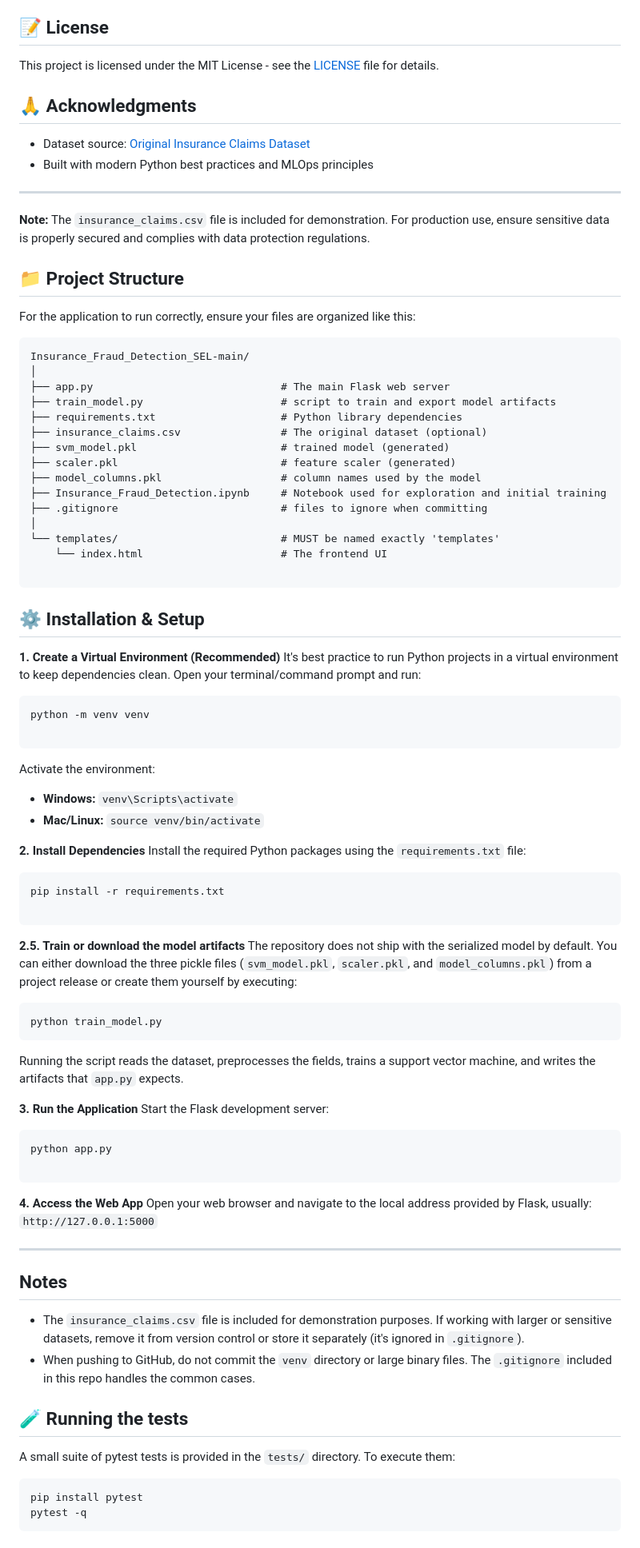
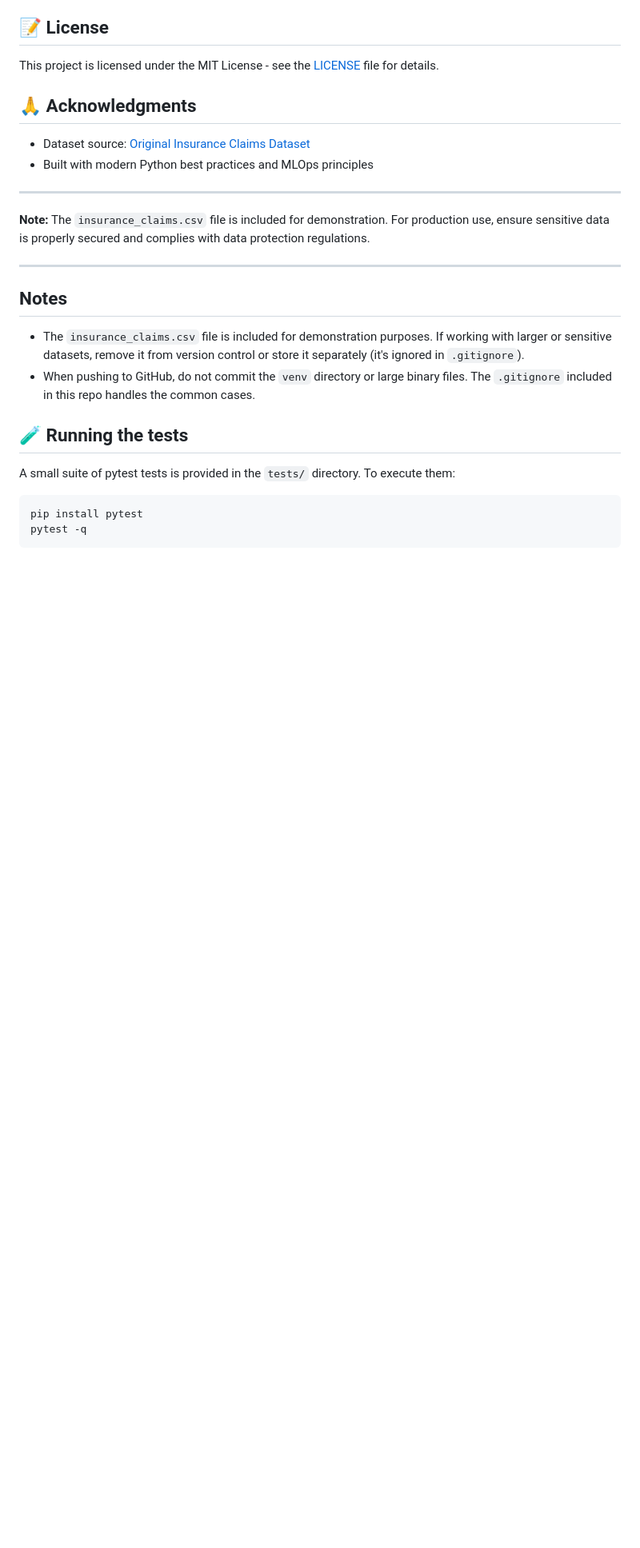
Before and after one commit to Mridul7204/Insurance_Fraud_Detection_System_SEL, a Markdown page: README.md, the part around one of its changes. Shown at 80% size. Drawn GitHub-style; blank space fills up the shorter version.

````diff
--- a/README.md
+++ b/README.md
@@ -193,71 +200,6 @@ This project is licensed under the MIT License - see the [LICENSE](LICENSE) file
 
 **Note:** The `insurance_claims.csv` file is included for demonstration. For production use, ensure sensitive data is properly secured and complies with data protection regulations.
 
-## 📁 Project Structure
-
-For the application to run correctly, ensure your files are organized like this:
-
-```text
-Insurance_Fraud_Detection_SEL-main/
-│
-├── app.py                              # The main Flask web server
-├── train_model.py                      # script to train and export model artifacts
-├── requirements.txt                    # Python library dependencies
-├── insurance_claims.csv                # The original dataset (optional)
-├── svm_model.pkl                       # trained model (generated)
-├── scaler.pkl                          # feature scaler (generated)
-├── model_columns.pkl                   # column names used by the model
-├── Insurance_Fraud_Detection.ipynb     # Notebook used for exploration and initial training
-├── .gitignore                          # files to ignore when committing
-│
-└── templates/                          # MUST be named exactly 'templates'
-    └── index.html                      # The frontend UI
-
-```
-
-## ⚙️ Installation & Setup
-
-**1. Create a Virtual Environment (Recommended)**
-It's best practice to run Python projects in a virtual environment to keep dependencies clean. Open your terminal/command prompt and run:
-
-```bash
-python -m venv venv
-
-```
-
-Activate the environment:
-
-* **Windows:** `venv\Scripts\activate`
-* **Mac/Linux:** `source venv/bin/activate`
-
-**2. Install Dependencies**
-Install the required Python packages using the `requirements.txt` file:
-
-```bash
-pip install -r requirements.txt
-
-```
-
-**2.5. Train or download the model artifacts**
-The repository does not ship with the serialized model by default. You can either download the three pickle files (`svm_model.pkl`, `scaler.pkl`, and `model_columns.pkl`) from a project release or create them yourself by executing:
-
-```bash
-python train_model.py
-```
-
-Running the script reads the dataset, preprocesses the fields, trains a support vector machine, and writes the artifacts that `app.py` expects.
-
-**3. Run the Application**
-Start the Flask development server:
-
-```bash
-python app.py
-
-```
-
-**4. Access the Web App**
-Open your web browser and navigate to the local address provided by Flask, usually:
-`http://127.0.0.1:5000`
 
 ---
 
````
Also changed, not shown: other parts of README.md (+8 -1 lines).
